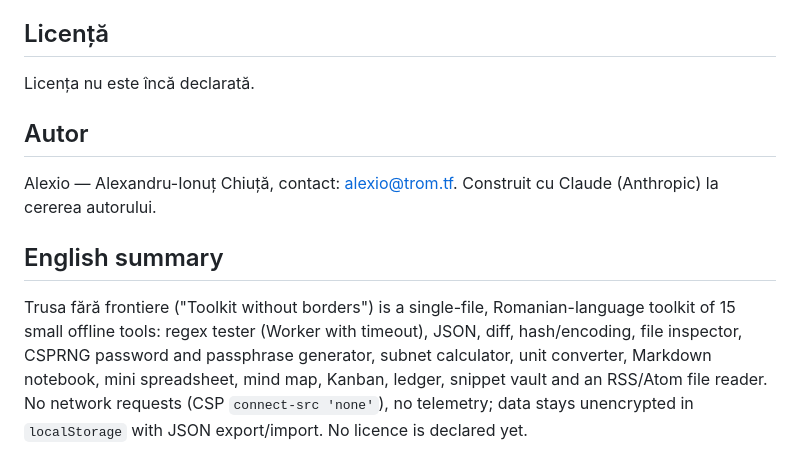
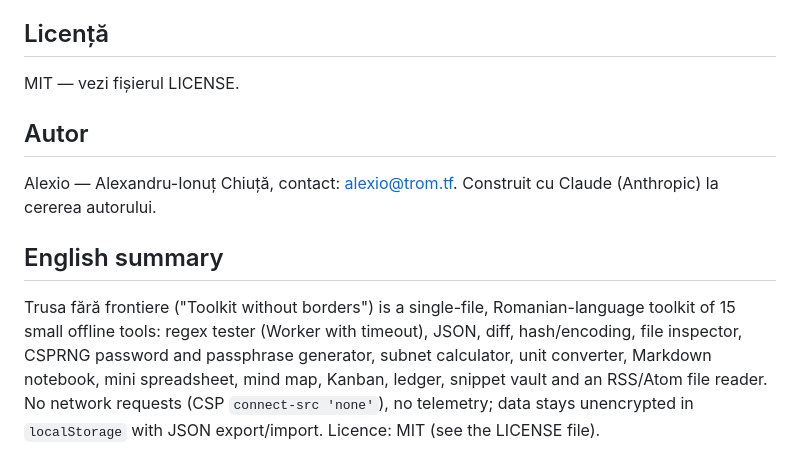
Before and after one commit to chiuta/Trusa-fara-frontiere, a Markdown page: README.md, the part around the change. Rendered like a GitHub page.

Commit message:
Licență: MIT
Co-Authored-By: Claude Sonnet 5.5 <noreply@anthropic.com>
Claude-Session: https://claude.ai/code/session_01EFMLWakaZCWkoXKJ2V1rHW

```diff
--- a/README.md
+++ b/README.md
@@ -76,7 +76,7 @@ Descarcă `index.html` și deschide-l în browser; nu are dependențe. Pentru se
 
 ## Licență
 
-Licența nu este încă declarată.
+MIT — vezi fișierul LICENSE.
 
 ## Autor
 
@@ -84,4 +84,4 @@ Alexio — Alexandru-Ionuț Chiuță, contact: alexio@trom.tf. Construit cu Clau
 
 ## English summary
 
-Trusa fără frontiere ("Toolkit without borders") is a single-file, Romanian-language toolkit of 15 small offline tools: regex tester (Worker with timeout), JSON, diff, hash/encoding, file inspector, CSPRNG password and passphrase generator, subnet calculator, unit converter, Markdown notebook, mini spreadsheet, mind map, Kanban, ledger, snippet vault and an RSS/Atom file reader. No network requests (CSP `connect-src 'none'`), no telemetry; data stays unencrypted in `localStorage` with JSON export/import. No licence is declared yet.
+Trusa fără frontiere ("Toolkit without borders") is a single-file, Romanian-language toolkit of 15 small offline tools: regex tester (Worker with timeout), JSON, diff, hash/encoding, file inspector, CSPRNG password and passphrase generator, subnet calculator, unit converter, Markdown notebook, mini spreadsheet, mind map, Kanban, ledger, snippet vault and an RSS/Atom file reader. No network requests (CSP `connect-src 'none'`), no telemetry; data stays unencrypted in `localStorage` with JSON export/import. Licence: MIT (see the LICENSE file).
```
